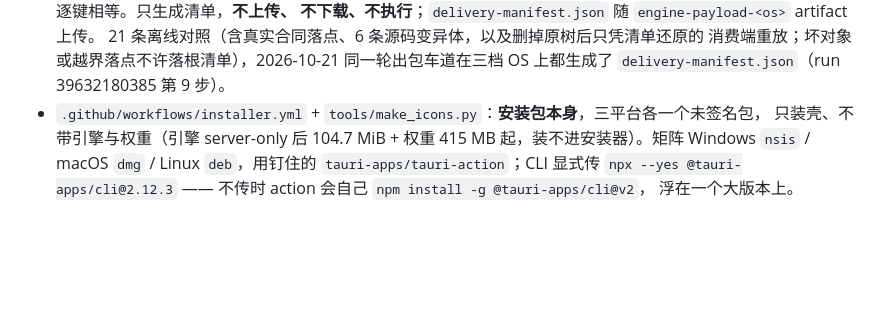
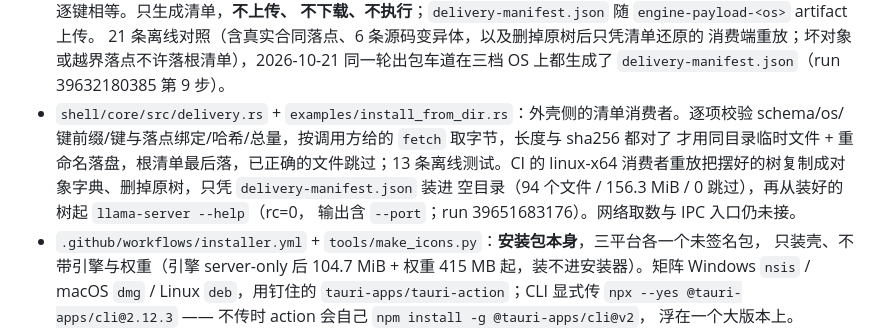
Before and after one commit to lilyco-42/local-ai-studio, a Markdown page: README.md, the part around the change. Drawn GitHub-style; blank space fills up the shorter version.

Commit message:
docs: 记录交付清单消费端与 linux-x64 重放证据
package.yml run 39651683176 装好 94 个文件（0 跳过）、156.3 MiB，
并从装好的树起 llama-server --help（rc=0，输出含 --port）。
仍保留"没有写桶、没有 IPC 入口"的边界。

```diff
--- a/README.md
+++ b/README.md
@@ -426,6 +426,12 @@ gguf-parser-go、hf CLI，全部 MIT/Apache 且实测带活动度与产物表）
   21 条离线对照（含真实合同落点、6 条源码变异体，以及删掉原树后只凭清单还原的
   消费端重放；坏对象或越界落点不许落根清单），2026-10-21 同一轮出包车道在三档 OS 上都生成了
   `delivery-manifest.json`（run 39632180385 第 9 步）。
+- `shell/core/src/delivery.rs` + `examples/install_from_dir.rs`：外壳侧的清单消费者。逐项校验
+  schema/os/键前缀/键与落点绑定/哈希/总量，按调用方给的 `fetch` 取字节，长度与 sha256 都对了
+  才用同目录临时文件 + 重命名落盘，根清单最后落，已正确的文件跳过；13 条离线测试。CI 的
+  linux-x64 消费者重放把摆好的树复制成对象字典、删掉原树，只凭 `delivery-manifest.json` 装进
+  空目录（94 个文件 / 156.3 MiB / 0 跳过），再从装好的树起 `llama-server --help`（rc=0，
+  输出含 `--port`；run 39651683176）。网络取数与 IPC 入口仍未接。
 - `.github/workflows/installer.yml` + `tools/make_icons.py`：**安装包本身**，三平台各一个未签名包，
   只装壳、不带引擎与权重（引擎 server-only 后 104.7 MiB + 权重 415 MB 起，装不进安装器）。矩阵 Windows `nsis` /
   macOS `dmg` / Linux `deb`，用钉住的 `tauri-apps/tauri-action`；CLI 显式传
```
Also changed, not shown: docs/packaging.md (+14 -5 lines), docs/requirements.md (+9 -3 lines).
